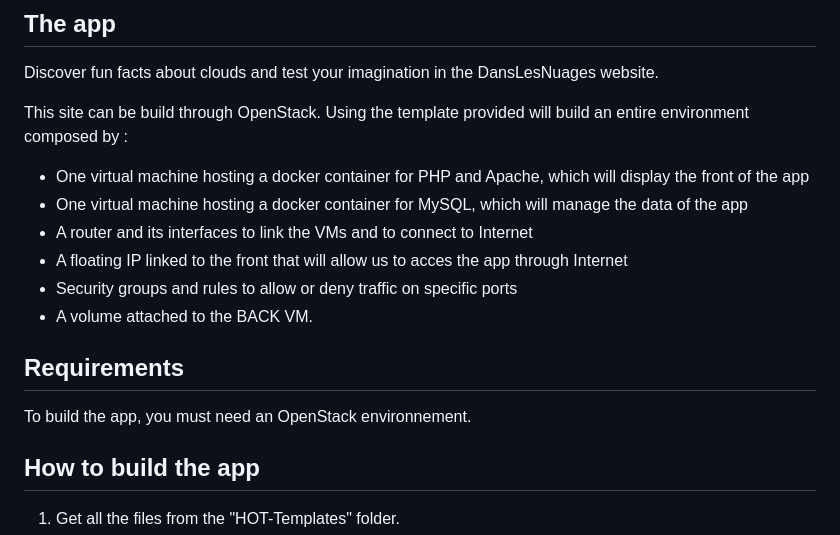
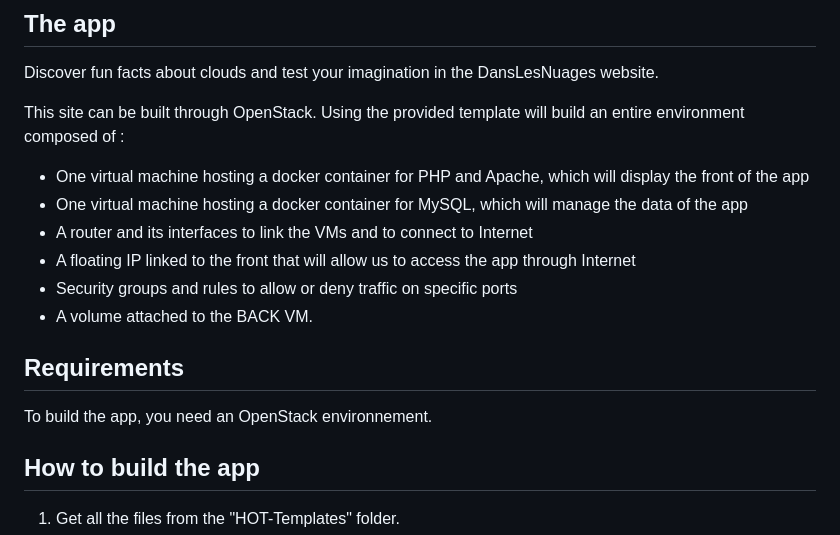
Before and after one commit to margauxargentin/DansLesNuages, a Markdown page: README.md, the part around the change. Rendered like a GitHub page.

Commit message:
docs: ✏️ Modify ReadMe

```diff
--- a/README.md
+++ b/README.md
@@ -4,17 +4,17 @@
 
 Discover fun facts about clouds and test your imagination in the DansLesNuages website.
 
-This site can be build through OpenStack. Using the template provided will build an entire environment composed by :
+This site can be built through OpenStack. Using the provided template will build an entire environment composed of :
 - One virtual machine hosting a docker container for PHP and Apache, which will display the front of the app
 - One virtual machine hosting a docker container for MySQL, which will manage the data of the app
 - A router and its interfaces to link the VMs and to connect to Internet
-- A floating IP linked to the front that will allow us to acces the app through Internet
+- A floating IP linked to the front that will allow us to access the app through Internet
 - Security groups and rules to allow or deny traffic on specific ports
 - A volume attached to the BACK VM.
 
 ## Requirements
 
-To build the app, you must need an OpenStack environnement.
+To build the app, you need an OpenStack environnement.
 
 ## How to build the app
 
```
